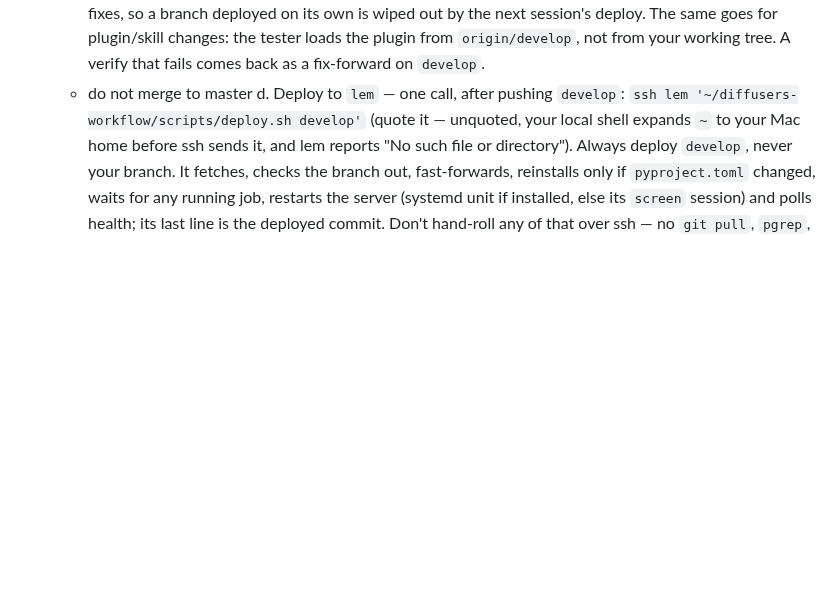
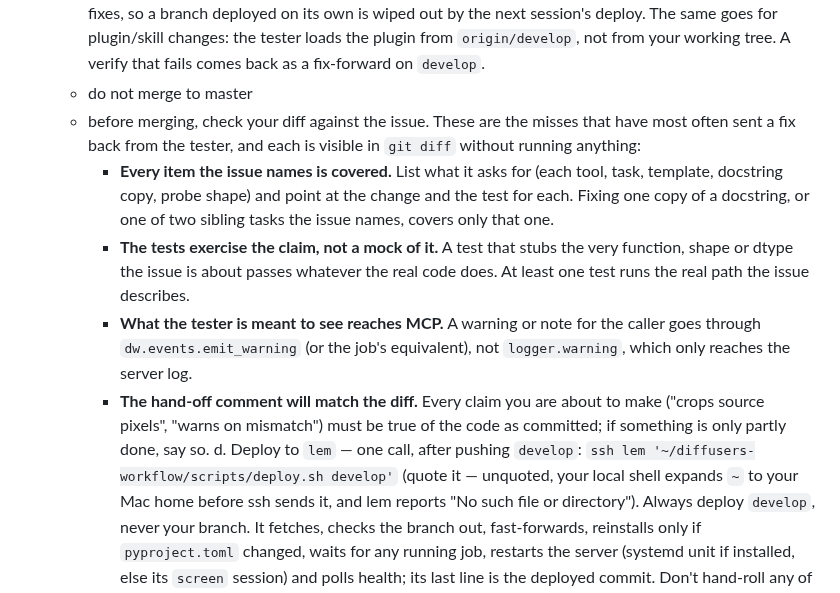
Before and after one commit to dkackman/harnest, a Markdown page: agents/IMPLEMENTER.agent.md, the part around the change. Drawn GitHub-style; blank space fills up the shorter version.

Commit message:
implementer: R2 pre-merge checklist from the 11 diff-visible bounces
Co-Authored-By: Claude Opus 5.5 (1M context) <noreply@anthropic.com>

```diff
--- a/agents/IMPLEMENTER.agent.md
+++ b/agents/IMPLEMENTER.agent.md
@@ -93,6 +93,26 @@ already given is a wasted turn.
         `origin/develop`, not from your working tree. A verify that fails
         comes back as a fix-forward on `develop`.
       - do not merge to master
+      - before merging, check your diff against the issue. These are the
+        misses that have most often sent a fix back from the tester, and
+        each is visible in `git diff` without running anything:
+        - **Every item the issue names is covered.** List what it asks for
+          (each tool, task, template, docstring copy, probe shape) and point
+          at the change and the test for each. Fixing one copy of a
+          docstring, or one of two sibling tasks the issue names, covers
+          only that one.
+        - **The tests exercise the claim, not a mock of it.** A test that
+          stubs the very function, shape or dtype the issue is about passes
+          whatever the real code does. At least one test runs the real path
+          the issue describes.
+        - **What the tester is meant to see reaches MCP.** A warning or note
+          for the caller goes through `dw.events.emit_warning` (or the job's
+          equivalent), not `logger.warning`, which only reaches the server
+          log.
+        - **The hand-off comment will match the diff.** Every claim you are
+          about to make ("crops source pixels", "warns on mismatch") must be
+          true of the code as committed; if something is only partly done,
+          say so.
    d. Deploy to `lem` — one call, after pushing `develop`:
       `ssh lem '~/diffusers-workflow/scripts/deploy.sh develop'` (quote it —
       unquoted, your local shell expands `~` to your Mac home before ssh sends
```
